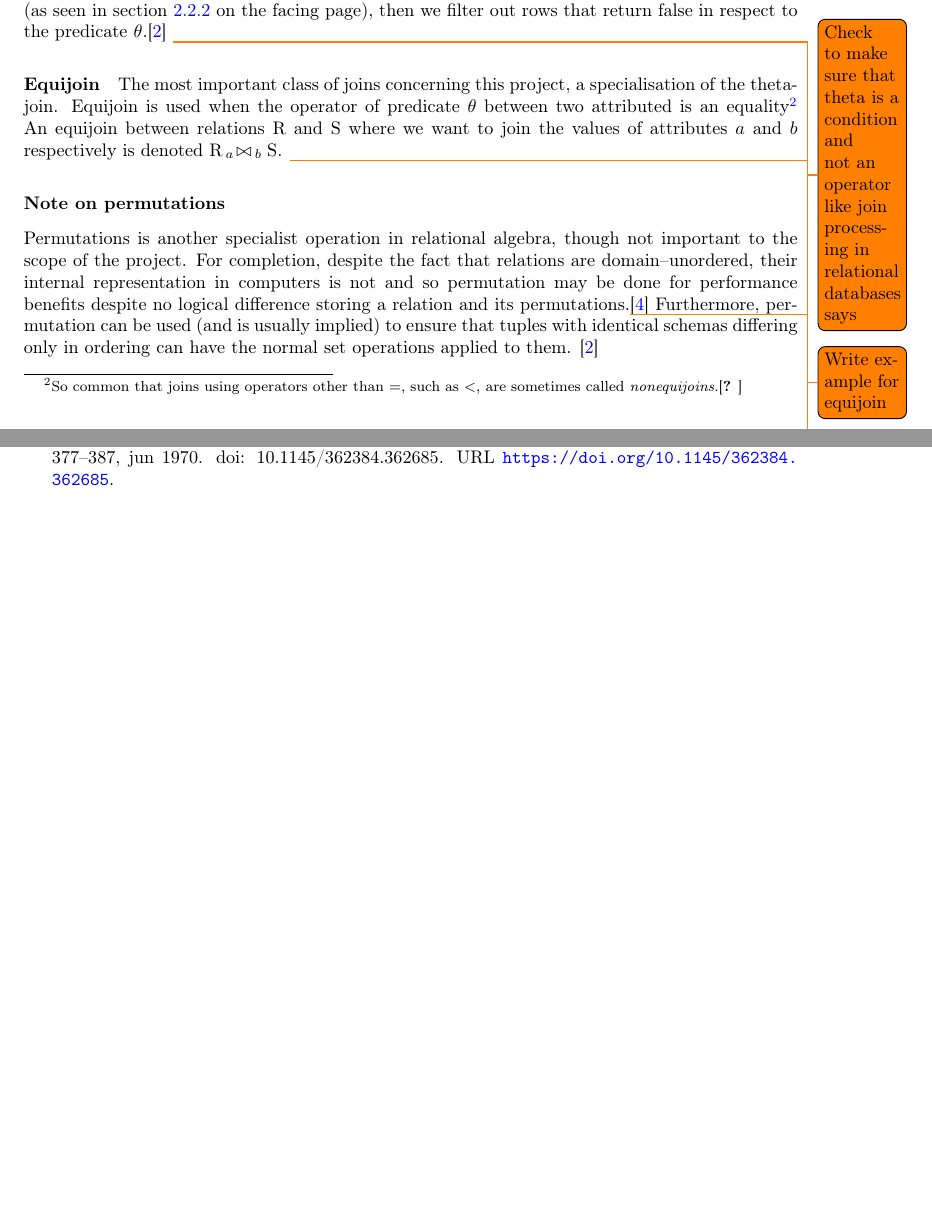
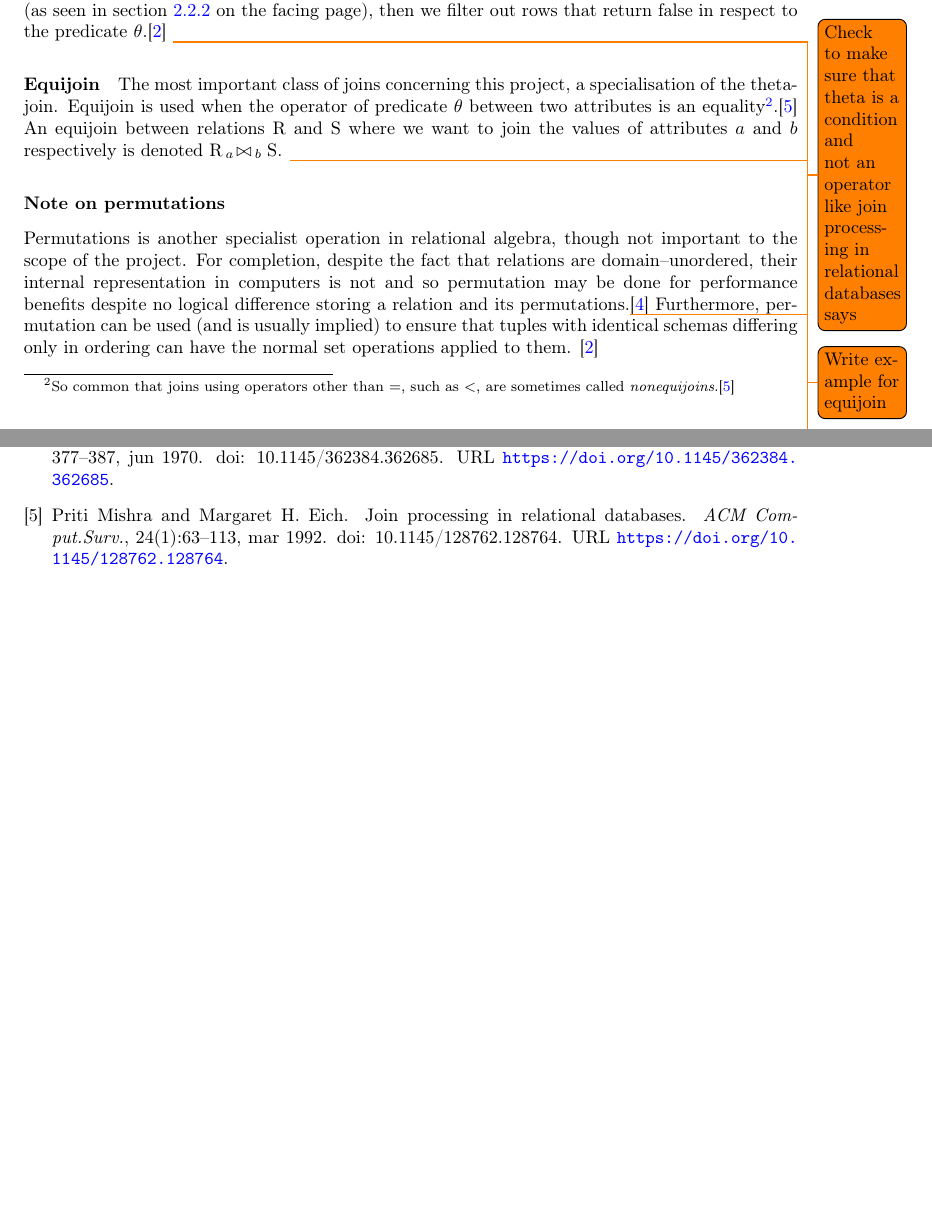
Before and after one commit to MatBon01/joinbench, a LaTeX thesis (interim.tex, which reads report/background/relationalmodel.tex, report/bibs/interim.bib): two parts of pages 10 and 17 of 17, joined at a grey line, cut so that both start at the same text, the shorter picture padded with empty space. Compiled offline with pdfLaTeX.

Commit message:
Add in reference and fix spelling

```diff
--- a/report/background/relationalmodel.tex
+++ b/report/background/relationalmodel.tex
@@ -217,7 +217,7 @@ In this example we call the tuple \verb|(1, 2, 4)| a \emph{dangling tuple} as it
 \paragraph{Theta-Join} The \emph{theta-join} is a generalisation of a join, where whether a record is kept is determined by some condition $\theta$. Given such a $\theta$, a theta-join between relations \relation{R} and \relation{S} is written as \thetajoin{\theta}{R}{S}. To determine the tuples of the new relation \thetajoin{\theta}{R}{S} we first must take the product $\relation{R} \times \relation{S}$ (as seen in \fref{sec:products}), then we filter out rows that return false in respect to the predicate $\theta$.\cite{DatabaseSystems}
 \todo{Check to make sure that theta is a condition and not an operator like join processing in relational databases says}
 
-\paragraph{Equijoin} The most important class of joins concerning this project, a specialisation of the theta-join. Equijoin is used when the operator of predicate $\theta$ between two attributed is an equality\footnote{So common that joins using operators other than $=$, such as $<$, are sometimes called \emph{nonequijoins}.\cite{JoinProcessing}} An equijoin between relations \relation{R} and \relation{S} where we want to join the values of attributes \attribute{a} and \attribute{b} respectively is denoted \equijoin{R}{a}{S}{b}.
+\paragraph{Equijoin} The most important class of joins concerning this project, a specialisation of the theta-join. Equijoin is used when the operator of predicate $\theta$ between two attributes is an equality\footnote{So common that joins using operators other than $=$, such as $<$, are sometimes called \emph{nonequijoins}.\cite{JoinProcessing}}.\cite{JoinProcessing} An equijoin between relations \relation{R} and \relation{S} where we want to join the values of attributes \attribute{a} and \attribute{b} respectively is denoted \equijoin{R}{a}{S}{b}.
 \todo{Write example for equijoin}
 \subsubsection{Note on permutations}
 Permutations is another specialist operation in relational algebra, though not important to the scope of the project. For completion, despite the fact that relations are domain--unordered, their internal representation in computers is not and so permutation may be done for performance benefits despite no logical difference storing a relation and its permutations.\todo{Make sure I worded the performance benefits thing correctly}\cite{RelationalModel} Furthermore, permutation can be used (and is usually implied) to ensure that tuples with identical schemas differing only in ordering can have the normal set operations applied to them. \cite{DatabaseSystems}
--- a/report/bibs/interim.bib
+++ b/report/bibs/interim.bib
@@ -51,3 +51,11 @@
 	url={https://doi.org/10.1145/362384.362685},
 	doi={10.1145/362384.362685}
 }
+@article{JoinProcessing,
+	author={Priti Mishra and Margaret H. Eich},
+	year={1992},
+	month={mar},
+	title={Join Processing in Relational Databases},
+	journal={ACM Comput.Surv.},
+	volume={24},
+	number={1},
@@ -53,0 +65,3 @@
+	url={https://doi.org/10.1145/128762.128764},
+	doi={10.1145/128762.128764}
+}
```
Also changed, not shown: report/bibs/interim.bib (3 more changed lines).
